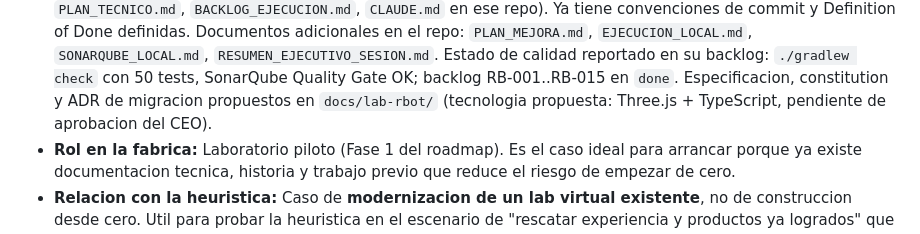
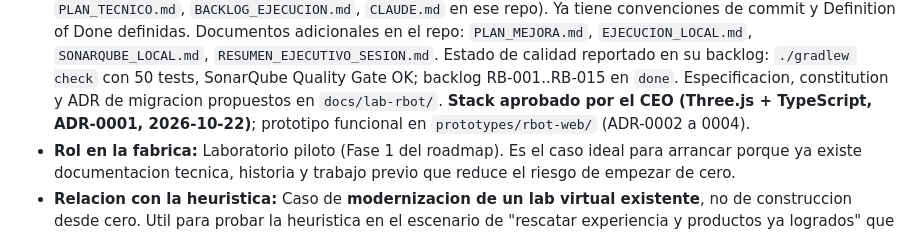
Before and after one commit to vaocantod-creator/virtual-labs-factory, a Markdown page: docs/05-casos-de-prueba.md, the part around the change. Drawn GitHub-style.

Commit message:
docs: corrige textos desactualizados (README del prototipo, estado del stack, ADR resueltos)

```diff
--- a/docs/05-casos-de-prueba.md
+++ b/docs/05-casos-de-prueba.md
@@ -17,7 +17,7 @@ proposito como evidencia de la heuristica.
   `PLAN_MEJORA.md`, `EJECUCION_LOCAL.md`, `SONARQUBE_LOCAL.md`, `RESUMEN_EJECUTIVO_SESION.md`.
   Estado de calidad reportado en su backlog: `./gradlew check` con 50 tests, SonarQube Quality Gate OK;
   backlog RB-001..RB-015 en `done`. Especificacion, constitution y ADR de migracion propuestos en
-  `docs/lab-rbot/` (tecnologia propuesta: Three.js + TypeScript, pendiente de aprobacion del CEO).
+  `docs/lab-rbot/`. **Stack aprobado por el CEO (Three.js + TypeScript, ADR-0001, 2026-10-22)**; prototipo funcional en `prototypes/rbot-web/` (ADR-0002 a 0004).
 - **Rol en la fabrica:** Laboratorio piloto (Fase 1 del roadmap). Es el caso ideal para arrancar
   porque ya existe documentacion tecnica, historia y trabajo previo que reduce el riesgo de empezar
   de cero.
```
